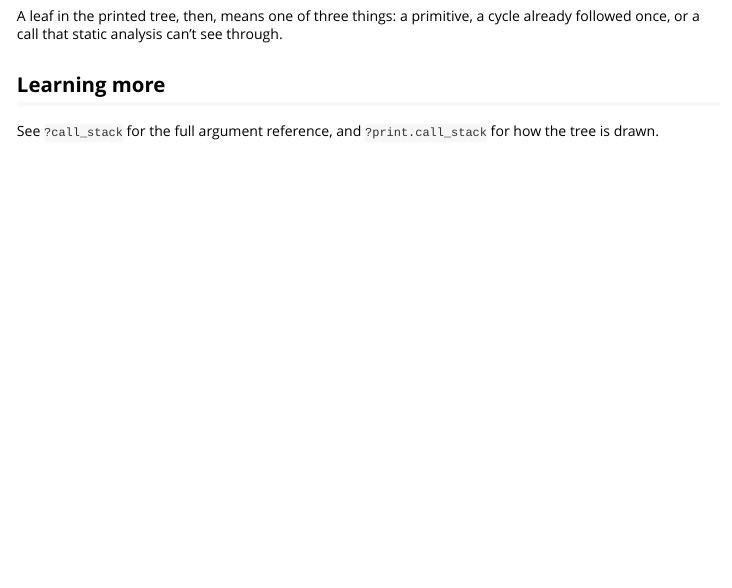
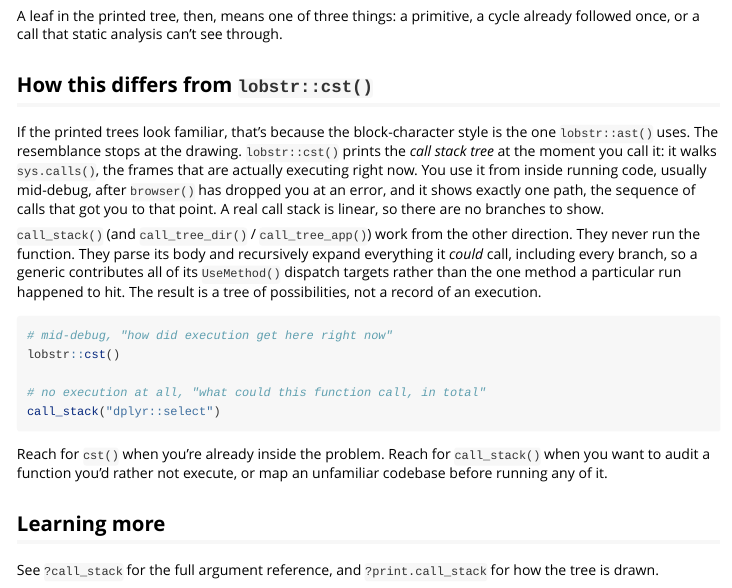
Before and after one commit to mjfrigaard/stackcallr, an R Markdown document (vignettes/stackcallr.Rmd): the page in a window 1100 px wide, from 8670 px down. Rendered offline with R 4.5, knitr and Pandoc, with nearby package versions.

Commit message:
updates to cst/ast comparison

````diff
--- a/vignettes/stackcallr.Rmd
+++ b/vignettes/stackcallr.Rmd
@@ -112,6 +112,36 @@ A leaf in the printed tree, then, means one of three things: a primitive,
 a cycle already followed once, or a call that static analysis can't see
 through.
 
+## How this differs from `lobstr::cst()`
+
+If the printed trees look familiar, that's because the block-character
+style is the one `lobstr::ast()` uses. The resemblance stops at the
+drawing. `lobstr::cst()` prints the *call stack tree* at the moment you
+call it: it walks `sys.calls()`, the frames that are actually executing
+right now. You use it from inside running code, usually mid-debug, after
+`browser()` has dropped you at an error, and it shows exactly one path,
+the sequence of calls that got you to that point. A real call stack is
+linear, so there are no branches to show.
+
+`call_stack()` (and `call_tree_dir()` / `call_tree_app()`) work from the
+other direction. They never run the function. They parse its body and
+recursively expand everything it *could* call, including every branch, so
+a generic contributes all of its `UseMethod()` dispatch targets rather
+than the one method a particular run happened to hit. The result is a
+tree of possibilities, not a record of an execution.
+
+```r
+# mid-debug, "how did execution get here right now"
+lobstr::cst()
+
+# no execution at all, "what could this function call, in total"
+call_stack("dplyr::select")
+```
+
+Reach for `cst()` when you're already inside the problem. Reach for
+`call_stack()` when you want to audit a function you'd rather not
+execute, or map an unfamiliar codebase before running any of it.
+
 ## Learning more
 
 See `?call_stack` for the full argument reference, and `?print.call_stack`
````
